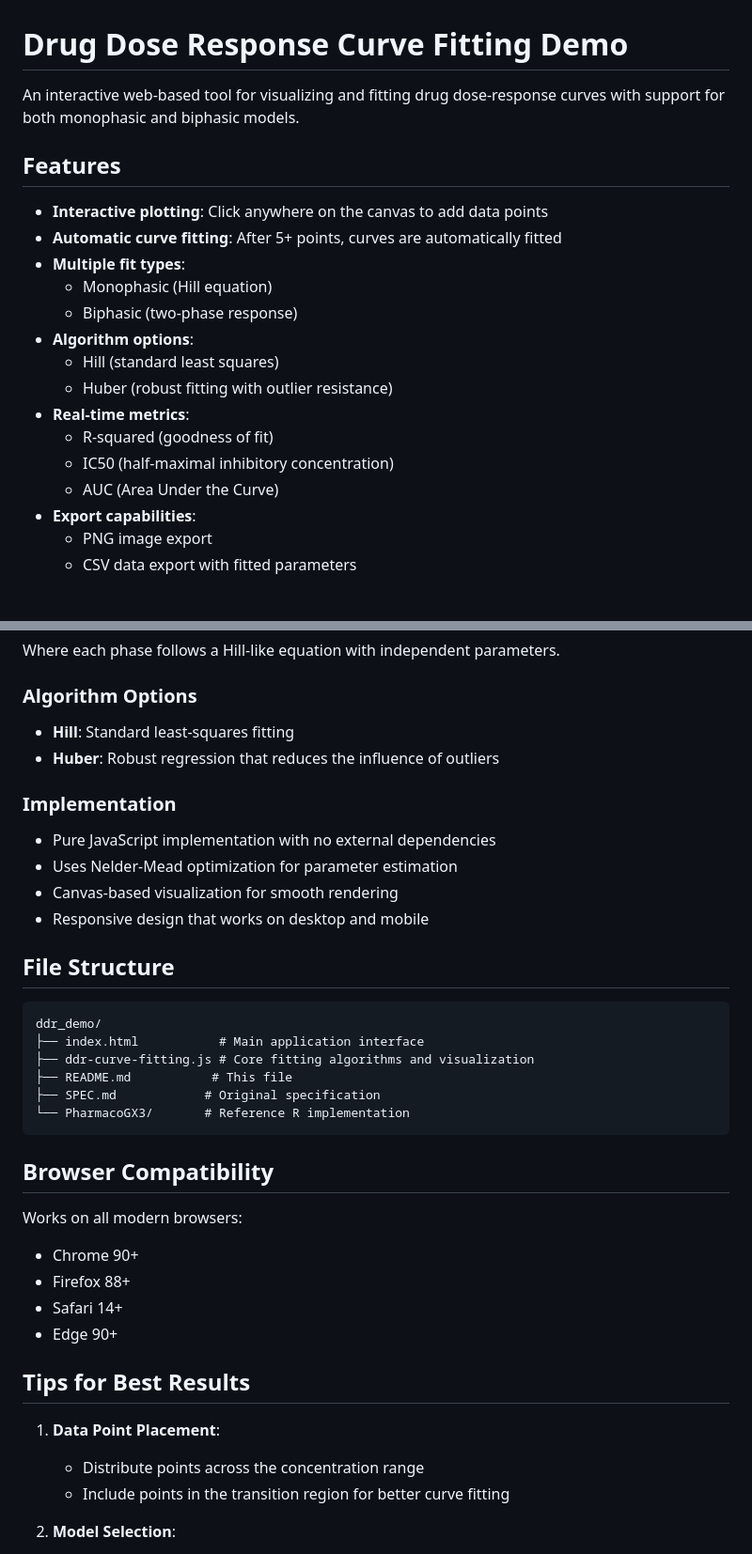
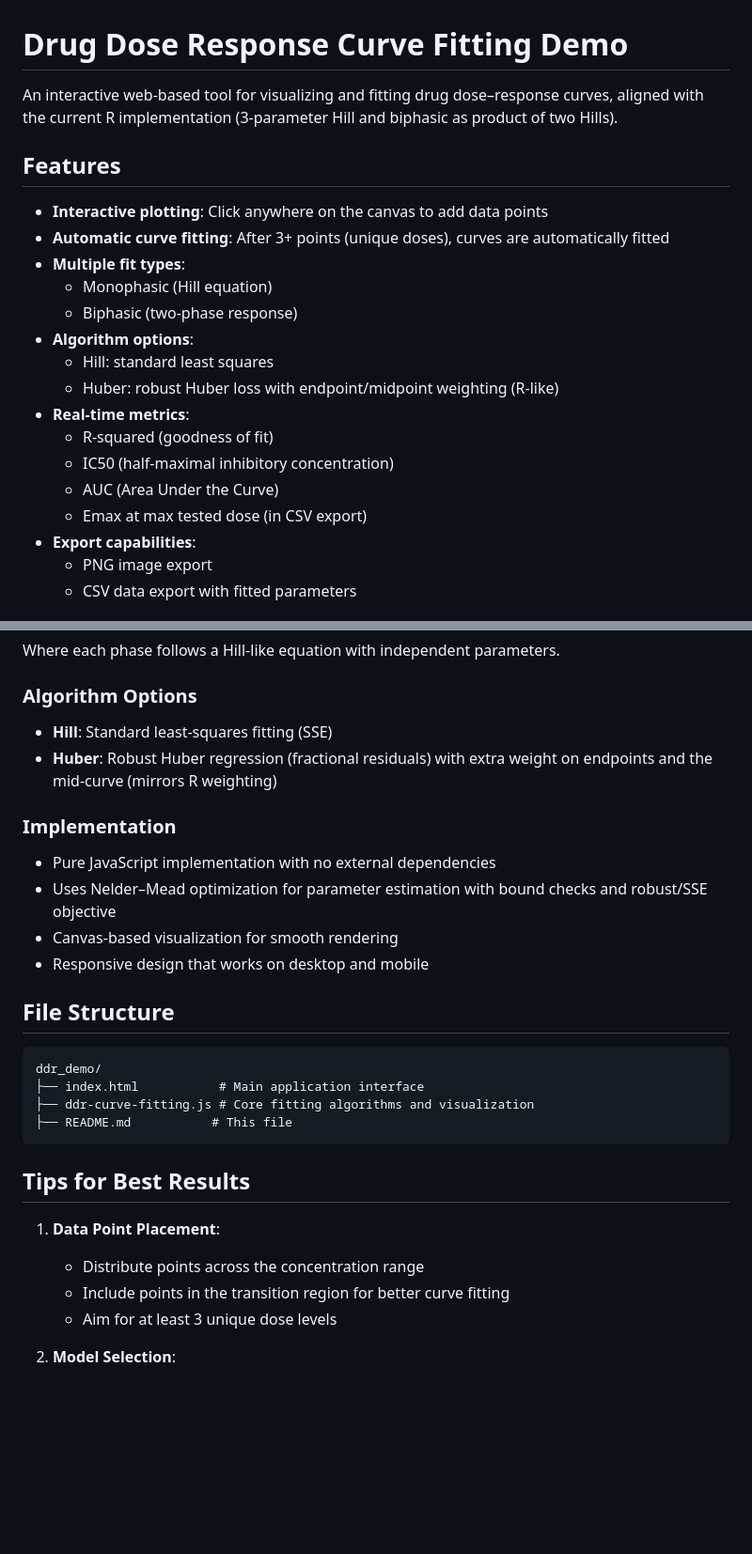
Before and after one commit to mtran-code/ddr-demo, a Markdown page: README.md, 2 parts joined by grey strips. Shown: that part at 94% size. Drawn GitHub-style; blank space fills up the shorter version.

Commit message:
docs(readme): update to reflect current demo behavior
- 3+ points threshold, 3PL Hill + biphasic
- Hill↔Huber toggle; Huber uses endpoint/midpoint weighting
- AUC method and Emax metric clarified
- Removed references to advanced configuration

````diff
--- a/README.md
+++ b/README.md
@@ -1,21 +1,22 @@
 # Drug Dose Response Curve Fitting Demo
 
-An interactive web-based tool for visualizing and fitting drug dose-response curves with support for both monophasic and biphasic models.
+An interactive web-based tool for visualizing and fitting drug dose–response curves, aligned with the current R implementation (3‑parameter Hill and biphasic as product of two Hills).
 
 ## Features
 
 - **Interactive plotting**: Click anywhere on the canvas to add data points
-- **Automatic curve fitting**: After 5+ points, curves are automatically fitted
+- **Automatic curve fitting**: After 3+ points (unique doses), curves are automatically fitted
 - **Multiple fit types**:
   - Monophasic (Hill equation)
   - Biphasic (two-phase response)
 - **Algorithm options**:
-  - Hill (standard least squares)
-  - Huber (robust fitting with outlier resistance)
+  - Hill: standard least squares
+  - Huber: robust Huber loss with endpoint/midpoint weighting (R-like)
 - **Real-time metrics**:
   - R-squared (goodness of fit)
   - IC50 (half-maximal inhibitory concentration)
   - AUC (Area Under the Curve)
+  - Emax at max tested dose (in CSV export)
 - **Export capabilities**:
   - PNG image export
   - CSV data export with fitted parameters
@@ -75,13 +75,13 @@ Where each phase follows a Hill-like equation with independent parameters.
 
 ### Algorithm Options
 
-- **Hill**: Standard least-squares fitting
-- **Huber**: Robust regression that reduces the influence of outliers
+- **Hill**: Standard least-squares fitting (SSE)
+- **Huber**: Robust Huber regression (fractional residuals) with extra weight on endpoints and the mid-curve (mirrors R weighting)
 
 ### Implementation
 
 - Pure JavaScript implementation with no external dependencies
-- Uses Nelder-Mead optimization for parameter estimation
+- Uses Nelder–Mead optimization for parameter estimation with bound checks and robust/SSE objective
 - Canvas-based visualization for smooth rendering
 - Responsive design that works on desktop and mobile
 
@@ -92,23 +92,14 @@ ddr_demo/
 ├── index.html           # Main application interface
 ├── ddr-curve-fitting.js # Core fitting algorithms and visualization
 ├── README.md           # This file
-├── SPEC.md            # Original specification
-└── PharmacoGX3/       # Reference R implementation
 ```
-
-## Browser Compatibility
-
-Works on all modern browsers:
-- Chrome 90+
-- Firefox 88+
-- Safari 14+
-- Edge 90+
 
 ## Tips for Best Results
 
 1. **Data Point Placement**:
    - Distribute points across the concentration range
    - Include points in the transition region for better curve fitting
+   - Aim for at least 3 unique dose levels
 
 2. **Model Selection**:
    - Use **monophasic** for simple sigmoidal responses
````
Also changed, not shown: other parts of README.md (+9 -8 lines).
